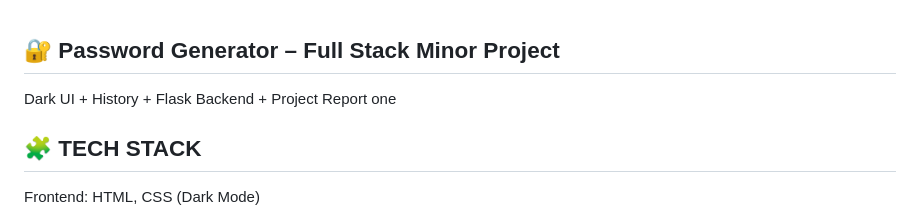
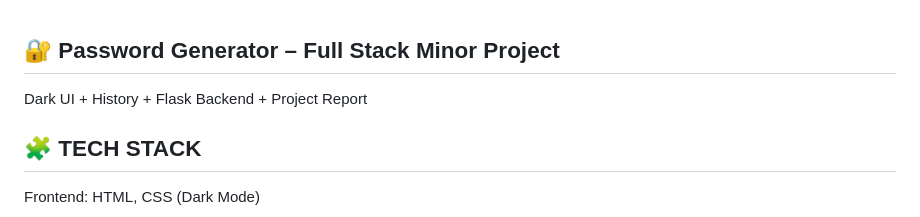
Before and after one commit to npmhimanshu/Password_Generator, a Markdown page: README.md, the part around the change. Rendered like a GitHub page.

```diff
--- a/README.md
+++ b/README.md
@@ -1,7 +1,6 @@
 🔐 Password Generator – Full Stack Minor Project
 ---
-Dark UI + History + Flask Backend + Project Report one
-
+Dark UI + History + Flask Backend + Project Report
 
 🧩 TECH STACK
 --
```
